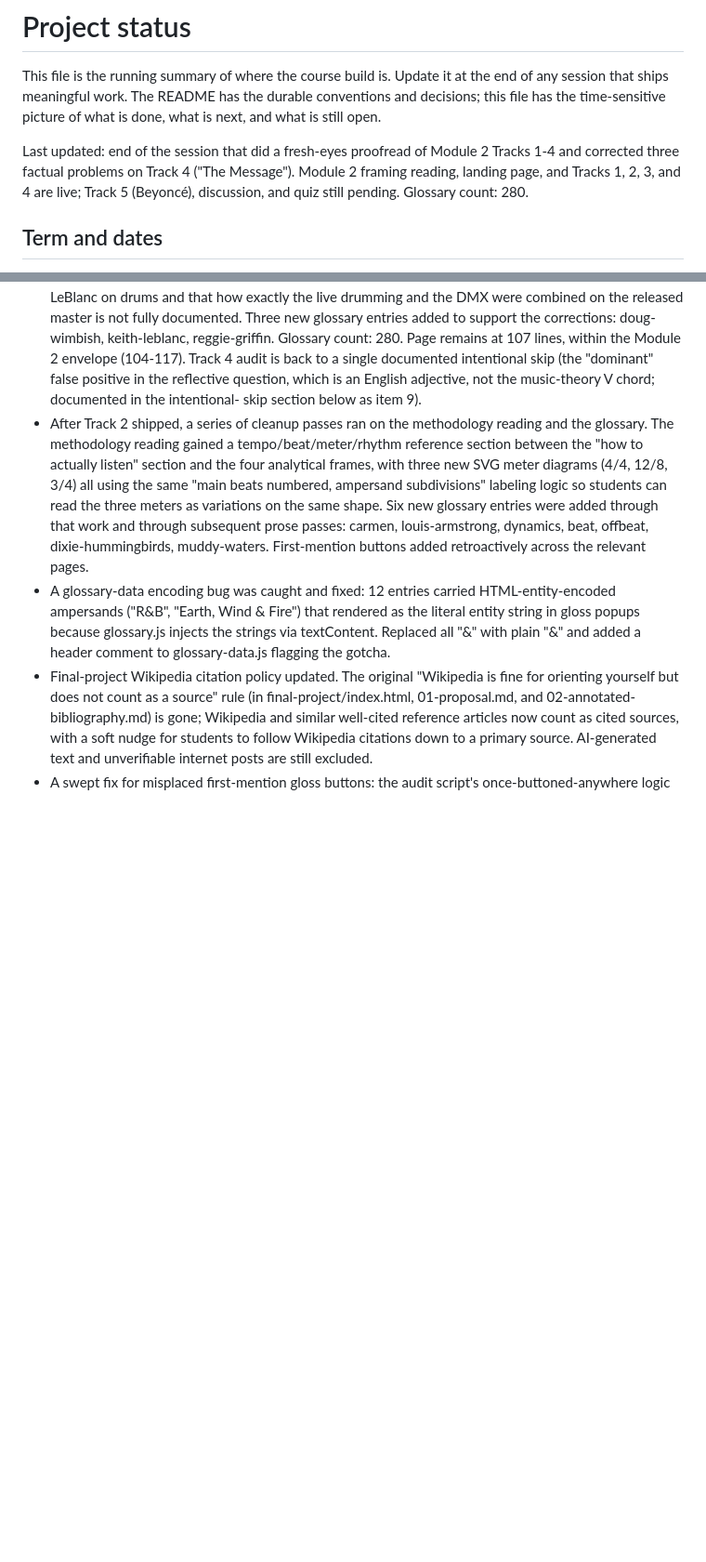
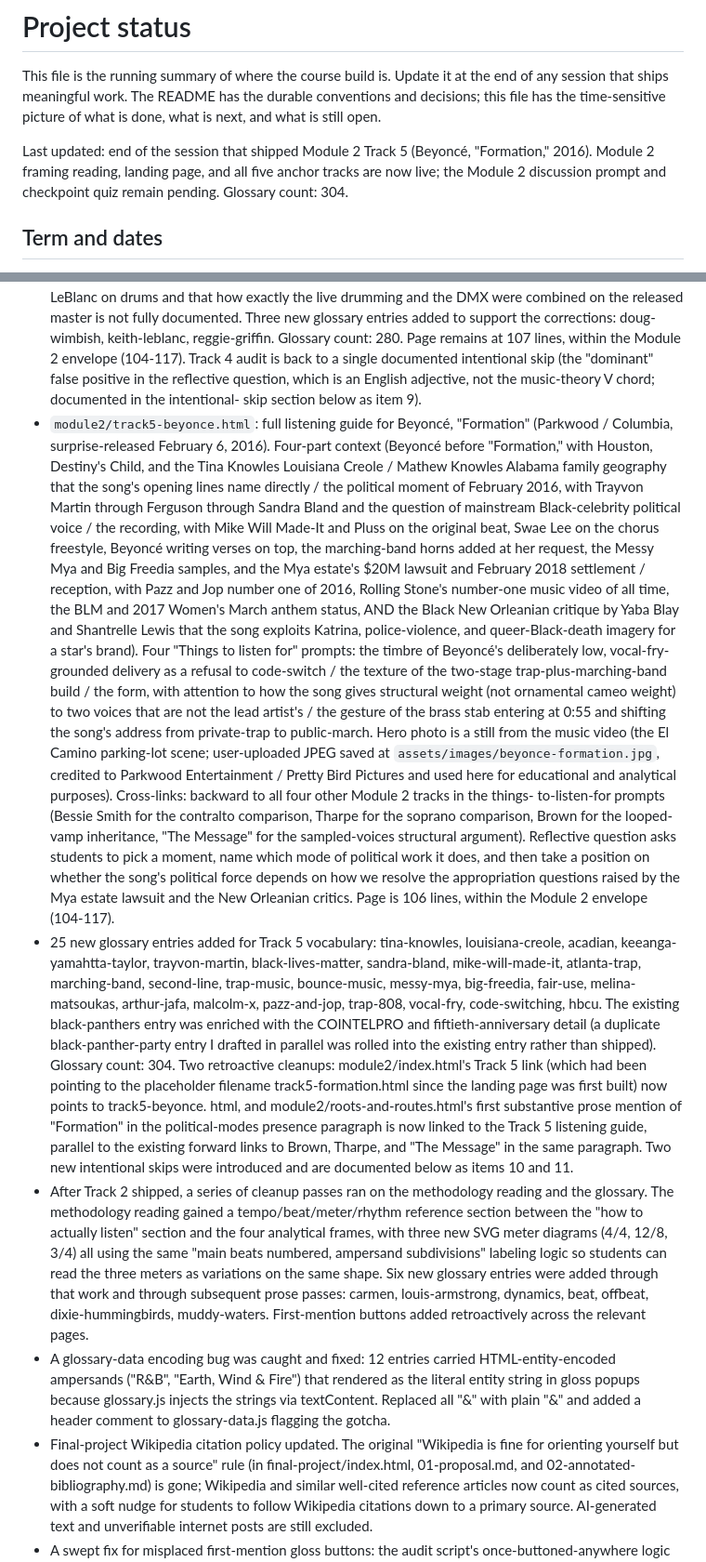
Before and after one commit to csuebmusic/mus302, a Markdown page: STATUS.md, 2 parts joined by grey strips. Shown at 93% size. Rendered like a GitHub page; blank space fills up the shorter version.

```diff
--- a/STATUS.md
+++ b/STATUS.md
@@ -6,12 +6,11 @@ The README has the durable conventions and decisions; this file
 has the time-sensitive picture of what is done, what is next,
 and what is still open.
 
-Last updated: end of the session that did a fresh-eyes
-proofread of Module 2 Tracks 1-4 and corrected three factual
-problems on Track 4 ("The Message"). Module 2 framing
-reading, landing page, and Tracks 1, 2, 3, and 4 are live;
-Track 5 (Beyoncé), discussion, and quiz still pending.
-Glossary count: 280.
+Last updated: end of the session that shipped Module 2
+Track 5 (Beyoncé, "Formation," 2016). Module 2 framing
+reading, landing page, and all five anchor tracks are now
+live; the Module 2 discussion prompt and checkpoint quiz
+remain pending. Glossary count: 304.
 
 ## Term and dates
 
@@ -257,6 +256,71 @@ reviewed.
   reflective question, which is an English adjective, not
   the music-theory V chord; documented in the intentional-
   skip section below as item 9).
+- `module2/track5-beyonce.html`: full listening guide for
+  Beyoncé, "Formation" (Parkwood / Columbia, surprise-released
+  February 6, 2016). Four-part context (Beyoncé before
+  "Formation," with Houston, Destiny's Child, and the Tina
+  Knowles Louisiana Creole / Mathew Knowles Alabama family
+  geography that the song's opening lines name directly /
+  the political moment of February 2016, with Trayvon Martin
+  through Ferguson through Sandra Bland and the question of
+  mainstream Black-celebrity political voice / the recording,
+  with Mike Will Made-It and Pluss on the original beat,
+  Swae Lee on the chorus freestyle, Beyoncé writing verses
+  on top, the marching-band horns added at her request, the
+  Messy Mya and Big Freedia samples, and the Mya estate's
+  $20M lawsuit and February 2018 settlement / reception, with
+  Pazz and Jop number one of 2016, Rolling Stone's number-one
+  music video of all time, the BLM and 2017 Women's March
+  anthem status, AND the Black New Orleanian critique by
+  Yaba Blay and Shantrelle Lewis that the song exploits
+  Katrina, police-violence, and queer-Black-death imagery
+  for a star's brand). Four "Things to listen for" prompts:
+  the timbre of Beyoncé's deliberately low, vocal-fry-grounded
+  delivery as a refusal to code-switch / the texture of the
+  two-stage trap-plus-marching-band build / the form, with
+  attention to how the song gives structural weight (not
+  ornamental cameo weight) to two voices that are not the
+  lead artist's / the gesture of the brass stab entering at
+  0:55 and shifting the song's address from private-trap to
+  public-march. Hero photo is a still from the music video
+  (the El Camino parking-lot scene; user-uploaded JPEG saved
+  at `assets/images/beyonce-formation.jpg`, credited to
+  Parkwood Entertainment / Pretty Bird Pictures and used here
+  for educational and analytical purposes). Cross-links:
+  backward to all four other Module 2 tracks in the things-
+  to-listen-for prompts (Bessie Smith for the contralto
+  comparison, Tharpe for the soprano comparison, Brown for
+  the looped-vamp inheritance, "The Message" for the
+  sampled-voices structural argument). Reflective question
+  asks students to pick a moment, name which mode of
+  political work it does, and then take a position on whether
+  the song's political force depends on how we resolve the
+  appropriation questions raised by the Mya estate lawsuit
+  and the New Orleanian critics. Page is 106 lines, within
+  the Module 2 envelope (104-117).
+- 25 new glossary entries added for Track 5 vocabulary:
+  tina-knowles, louisiana-creole, acadian,
+  keeanga-yamahtta-taylor, trayvon-martin, black-lives-matter,
+  sandra-bland, mike-will-made-it, atlanta-trap,
+  marching-band, second-line, trap-music, bounce-music,
+  messy-mya, big-freedia, fair-use, melina-matsoukas,
+  arthur-jafa, malcolm-x, pazz-and-jop, trap-808, vocal-fry,
+  code-switching, hbcu. The existing black-panthers entry
+  was enriched with the COINTELPRO and fiftieth-anniversary
+  detail (a duplicate black-panther-party entry I drafted in
+  parallel was rolled into the existing entry rather than
+  shipped). Glossary count: 304. Two retroactive cleanups:
+  module2/index.html's Track 5 link (which had been pointing
+  to the placeholder filename track5-formation.html since the
+  landing page was first built) now points to track5-beyonce.
+  html, and module2/roots-and-routes.html's first substantive
+  prose mention of "Formation" in the political-modes presence
+  paragraph is now linked to the Track 5 listening guide,
+  parallel to the existing forward links to Brown, Tharpe,
+  and "The Message" in the same paragraph. Two new
+  intentional skips were introduced and are documented below
+  as items 10 and 11.
 - After Track 2 shipped, a series of cleanup passes ran on the
   methodology reading and the glossary. The methodology reading
   gained a tempo/beat/meter/rhythm reference section between the
```
Also changed, not shown: other parts of STATUS.md (+45 -16 lines).
